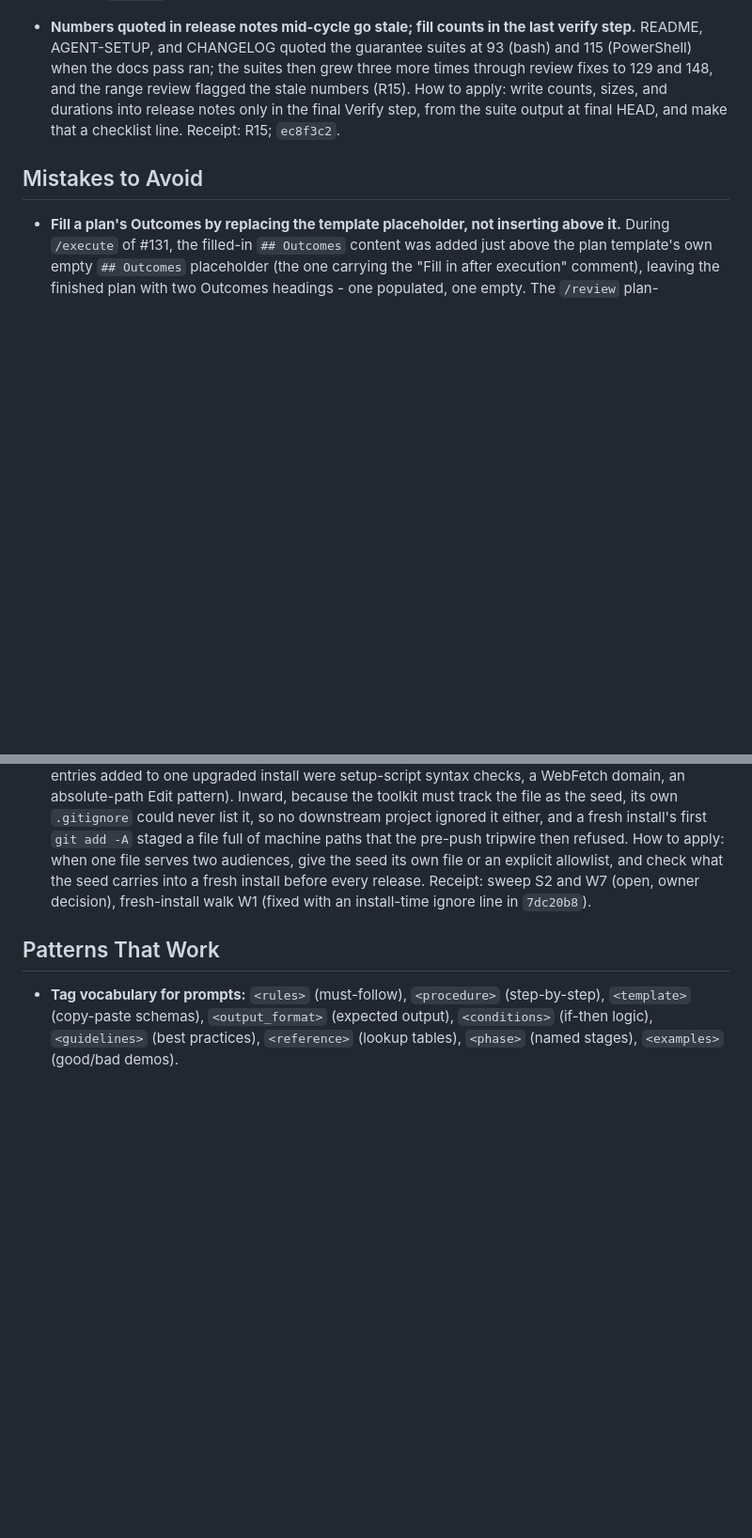
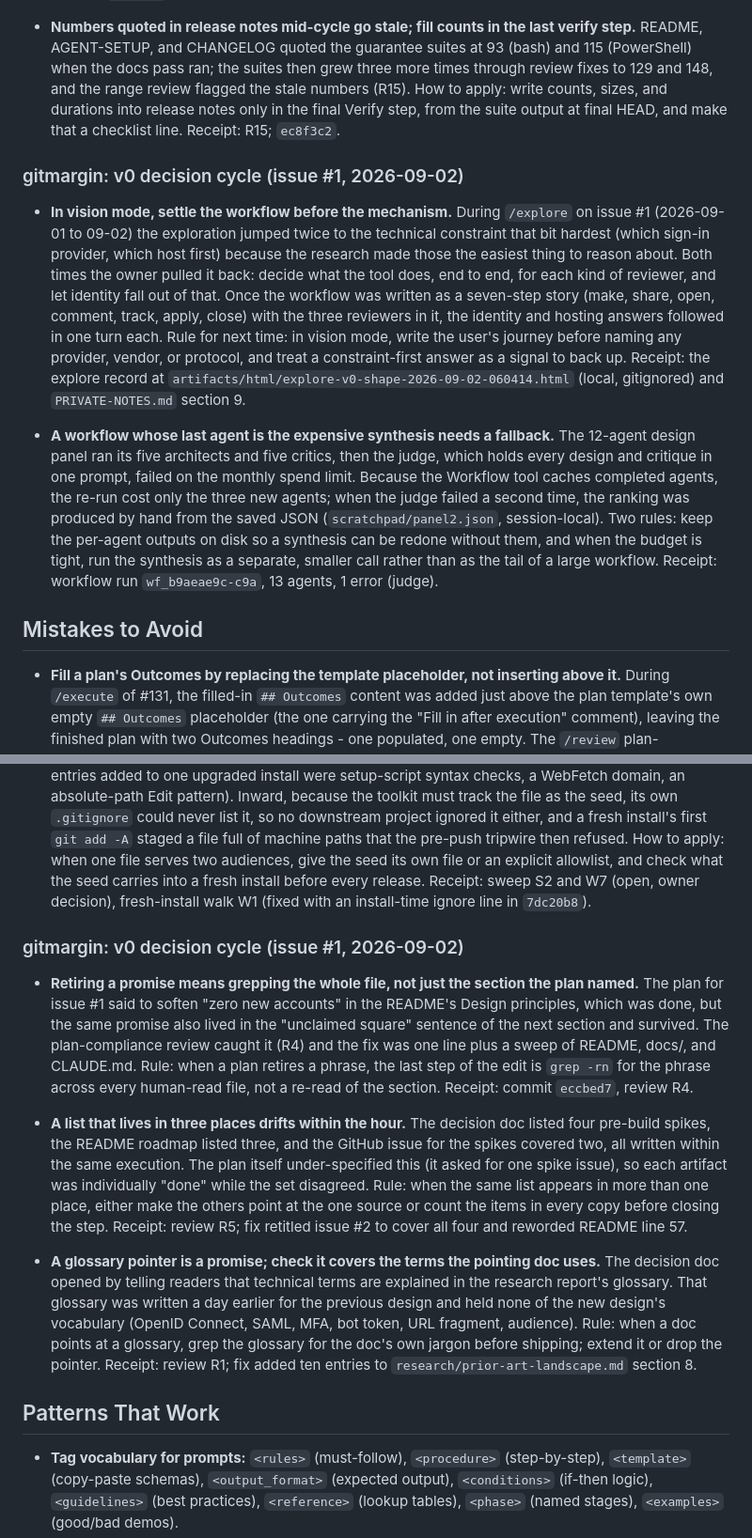
Before and after one commit to mayankmankhand/gitmargin, a Markdown page: LESSONS-detail.md, 2 parts joined by grey strips. Shown at 94% size. Drawn GitHub-style; blank space fills up the shorter version.

```diff
--- a/LESSONS-detail.md
+++ b/LESSONS-detail.md
@@ -53,6 +53,12 @@
 - **A version block describes what that version shipped; point at what changed since, never rewrite it.** The docs draft rewrote AGENT-SETUP's "What's new in v6.0.0" block to describe the post-6.0 no-ask publish as if 6.0.0 had shipped it, and the docs review rated that a Block: it was the exact "buried inside the 6.0 narrative" failure the owner's brief forbade, and it contradicted README's own 6.0.0 bullet. Worse, my own exploration finding F5 had called the correct 6.0.0 wording "stale pre-inversion text" because it sat in a block I read as current. How to apply: a "What's new in vX" block is history; when behavior changes later, add "(this has since changed: see the unreleased block above)" and put the current behavior in the unreleased block. Treat any finding that says a version block is "stale" with suspicion until you check which version the block describes. Receipt: docs review D1 (Block) and its fix in `ed36b2e`; F5 corrected in the findings report.
 - **Numbers quoted in release notes mid-cycle go stale; fill counts in the last verify step.** README, AGENT-SETUP, and CHANGELOG quoted the guarantee suites at 93 (bash) and 115 (PowerShell) when the docs pass ran; the suites then grew three more times through review fixes to 129 and 148, and the range review flagged the stale numbers (R15). How to apply: write counts, sizes, and durations into release notes only in the final Verify step, from the suite output at final HEAD, and make that a checklist line. Receipt: R15; `ec8f3c2`.
 
+### gitmargin: v0 decision cycle (issue #1, 2026-09-02)
+
+- **In vision mode, settle the workflow before the mechanism.** During `/explore` on issue #1 (2026-09-01 to 09-02) the exploration jumped twice to the technical constraint that bit hardest (which sign-in provider, which host first) because the research made those the easiest thing to reason about. Both times the owner pulled it back: decide what the tool does, end to end, for each kind of reviewer, and let identity fall out of that. Once the workflow was written as a seven-step story (make, share, open, comment, track, apply, close) with the three reviewers in it, the identity and hosting answers followed in one turn each. Rule for next time: in vision mode, write the user's journey before naming any provider, vendor, or protocol, and treat a constraint-first answer as a signal to back up. Receipt: the explore record at `artifacts/html/explore-v0-shape-2026-09-02-060414.html` (local, gitignored) and `PRIVATE-NOTES.md` section 9.
+
+- **A workflow whose last agent is the expensive synthesis needs a fallback.** The 12-agent design panel ran its five architects and five critics, then the judge, which holds every design and critique in one prompt, failed on the monthly spend limit. Because the Workflow tool caches completed agents, the re-run cost only the three new agents; when the judge failed a second time, the ranking was produced by hand from the saved JSON (`scratchpad/panel2.json`, session-local). Two rules: keep the per-agent outputs on disk so a synthesis can be redone without them, and when the budget is tight, run the synthesis as a separate, smaller call rather than as the tail of a large workflow. Receipt: workflow run `wf_b9aeae9c-c9a`, 13 agents, 1 error (judge).
+
 ## Mistakes to Avoid
 <!-- Add patterns that caused problems so they don't repeat -->
 
@@ -91,6 +97,14 @@
 - **A containment check that compares path strings is not containment.** The new hosted-stamp code refused any `--local` path outside the repository by testing `abs.startsWith(root + sep)` on an unnormalized path. Two bypasses were reproduced in the review: an index row whose absolute path carried `..` after the root prefix, and a symlink inside `plans/` pointing at a file outside the repo; `--index-sync` would have rewritten either target. The first draft also had the opposite bug, refusing a worktree's own artifact because it compared against the main copy's root only, which the patch review caught before the code was even written. How to apply: normalize with `path.resolve`, then compare `fs.realpathSync` of both the candidate and the root (both sides, so a `/tmp` vs `/private/tmp` alias cannot false-negative), accept every root the file may legitimately live under (main copy and working copy), and restrict the operation to the file type it is for (`.html` only). Receipt: review C2 (Block) and R11/R17/R14/R18; fixes in `2a3e23e` and `3339f02`; `scripts/test-render-html.js` cases for `..`, symlink, worktree, and `.md` refusal.
 - **A test must plant the state a failure actually leaves, not a convenient stand-in.** The interrupted-run scenario simulated a crash by deleting the manifest and three files. Under the atomic writer it was meant to prove, a real crash leaves the old manifest intact plus a partial `.toolkit-manifest.json.tmp`, so the scenario could not fail against a non-atomic writer at all. The same shape appeared twice more in one cycle: the worktree sync check asserted a stamp that `--index-add` had already written, and an error-name check grepped the whole log for a string the old bug also printed. How to apply: before trusting a new check, break the guard it protects and watch it fail; if it stays green, the fixture is not the failure state. Write the failure state down first ("what does the disk look like the moment after the crash?") and plant exactly that. Receipt: review C1 (Block), C9, C12; fixed in `2a3e23e`; every new check in the cycle carries a recorded fails-before/passes-after line.
 - **A file that is both the maintainer's live config and the downstream seed leaks in both directions.** `.claude/settings.local.json` is this repo's working permission file and also the template the installers merge into every downstream project. Outward, maintainer-only grants ride along (16 of 39 entries added to one upgraded install were setup-script syntax checks, a WebFetch domain, an absolute-path Edit pattern). Inward, because the toolkit must track the file as the seed, its own `.gitignore` could never list it, so no downstream project ignored it either, and a fresh install's first `git add -A` staged a file full of machine paths that the pre-push tripwire then refused. How to apply: when one file serves two audiences, give the seed its own file or an explicit allowlist, and check what the seed carries into a fresh install before every release. Receipt: sweep S2 and W7 (open, owner decision), fresh-install walk W1 (fixed with an install-time ignore line in `7dc20b8`).
+
+### gitmargin: v0 decision cycle (issue #1, 2026-09-02)
+
+- **Retiring a promise means grepping the whole file, not just the section the plan named.** The plan for issue #1 said to soften "zero new accounts" in the README's Design principles, which was done, but the same promise also lived in the "unclaimed square" sentence of the next section and survived. The plan-compliance review caught it (R4) and the fix was one line plus a sweep of README, docs/, and CLAUDE.md. Rule: when a plan retires a phrase, the last step of the edit is `grep -rn` for the phrase across every human-read file, not a re-read of the section. Receipt: commit `eccbed7`, review R4.
+
+- **A list that lives in three places drifts within the hour.** The decision doc listed four pre-build spikes, the README roadmap listed three, and the GitHub issue for the spikes covered two, all written within the same execution. The plan itself under-specified this (it asked for one spike issue), so each artifact was individually "done" while the set disagreed. Rule: when the same list appears in more than one place, either make the others point at the one source or count the items in every copy before closing the step. Receipt: review R5; fix retitled issue #2 to cover all four and reworded README line 57.
+
+- **A glossary pointer is a promise; check it covers the terms the pointing doc uses.** The decision doc opened by telling readers that technical terms are explained in the research report's glossary. That glossary was written a day earlier for the previous design and held none of the new design's vocabulary (OpenID Connect, SAML, MFA, bot token, URL fragment, audience). Rule: when a doc points at a glossary, grep the glossary for the doc's own jargon before shipping; extend it or drop the pointer. Receipt: review R1; fix added ten entries to `research/prior-art-landscape.md` section 8.
 
 ## Patterns That Work
 <!-- Add approaches and conventions that proved effective -->
```
Also changed, not shown: LESSONS.md (+9 -0 lines).
